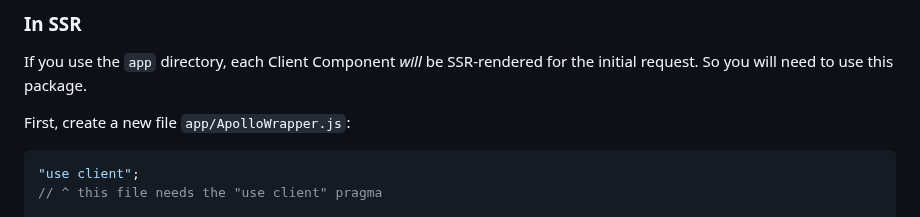
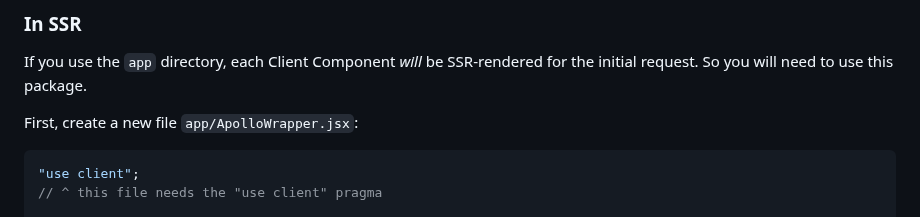
Before and after one commit to apollographql/apollo-client-nextjs, a Markdown page: package/README.md, the part around the change. Rendered like a GitHub page.

Commit message:
README: change file extension from .js to .jsx (#69)

````diff
--- a/package/README.md
+++ b/package/README.md
@@ -75,7 +75,7 @@ const { data } = await getClient().query({ query: userQuery });
 
 If you use the `app` directory, each Client Component _will_ be SSR-rendered for the initial request. So you will need to use this package.
 
-First, create a new file `app/ApolloWrapper.js`:
+First, create a new file `app/ApolloWrapper.jsx`:
 
 ```js
 "use client";
````
